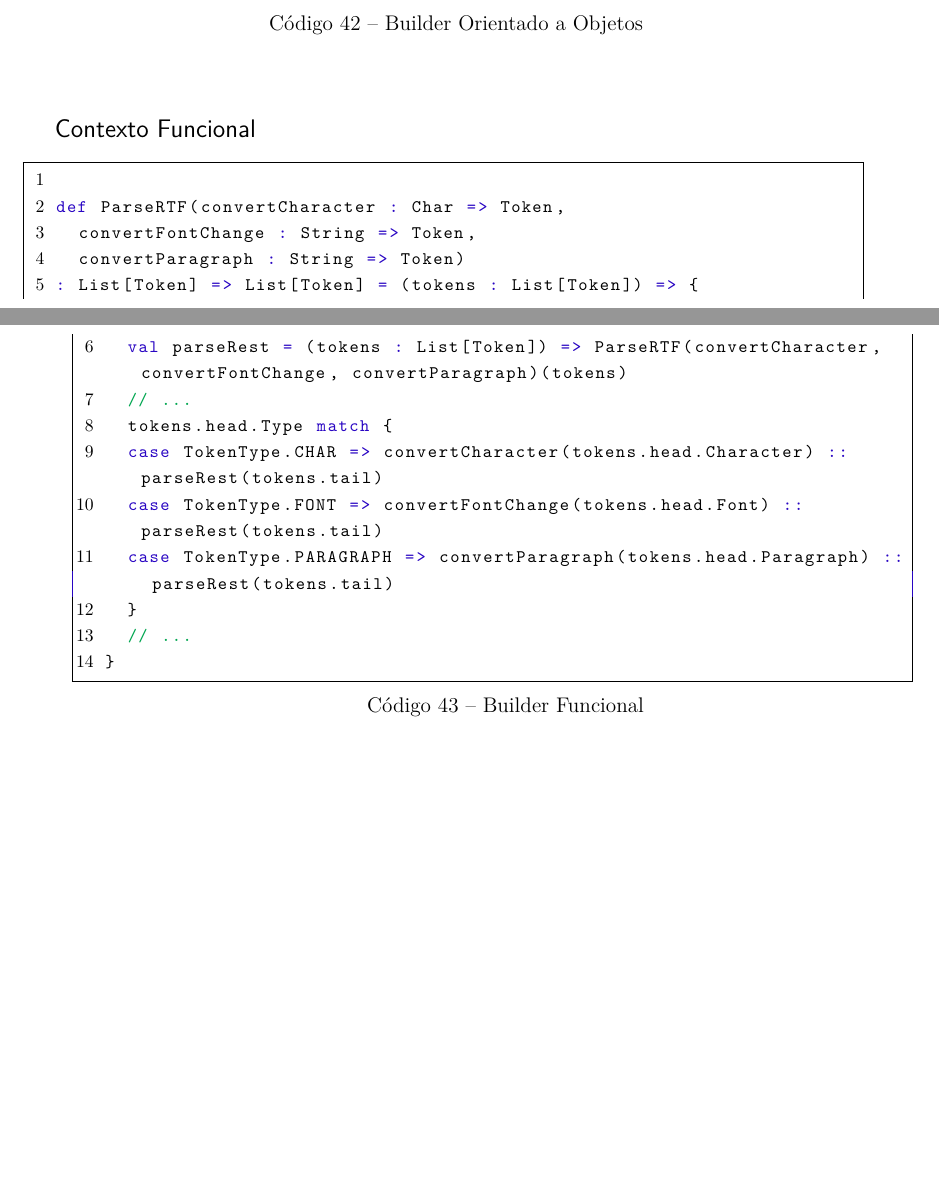
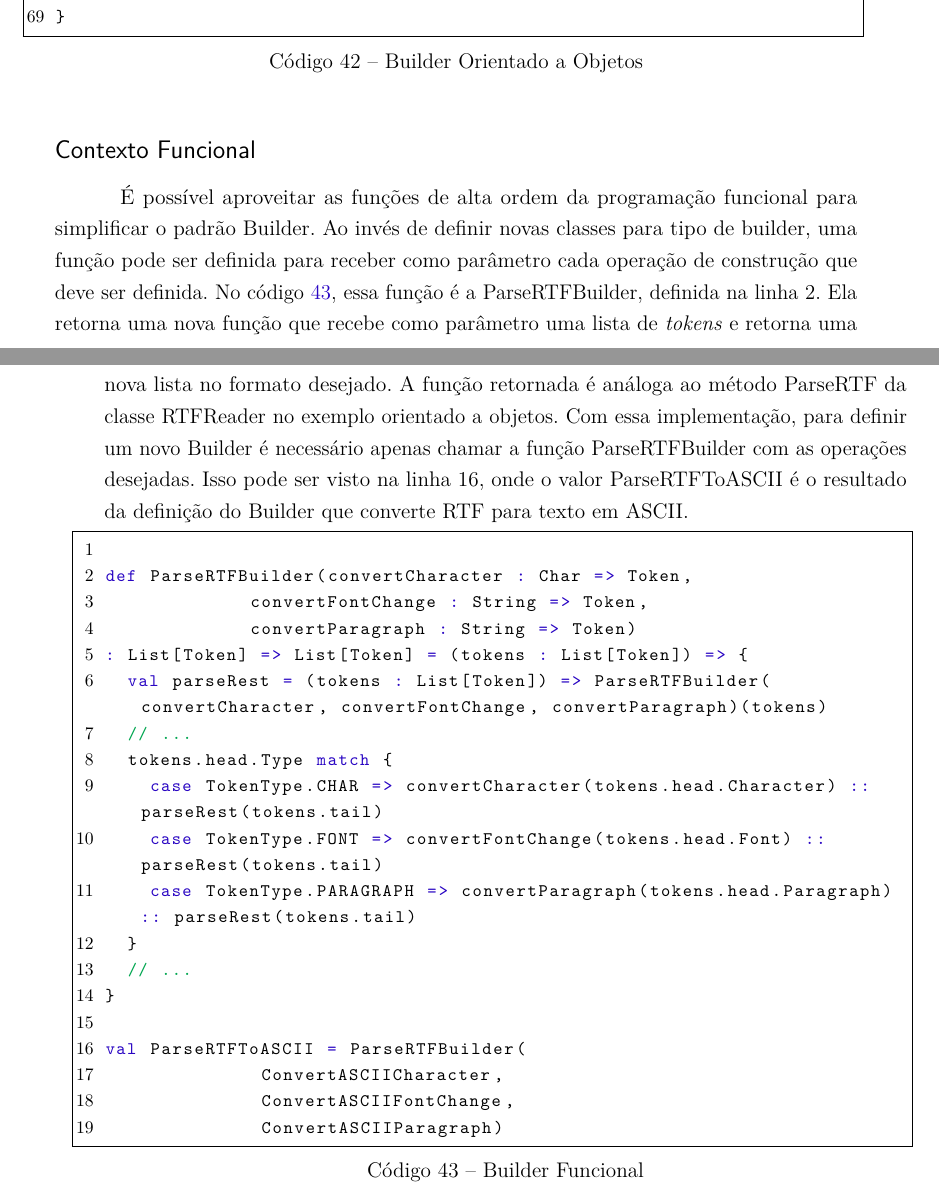
Before and after one commit to matheusantonio/design-patterns-functional-programming, a LaTeX thesis (FunctionalDesignPatterns.tex, which reads 5_padroes-contexto-funcional/5.1_criacionais/5.1.3_builder/builder.tex): two parts of pages 48 and 49 of 128, joined at a grey line, cut at the place of the change, the shorter picture padded with empty space. Compiled offline with pdfLaTeX.

Commit message:
Adicionado Builder e iniciado Prototype

```diff
--- a/5_padroes-contexto-funcional/5.1_criacionais/5.1.3_builder/builder.tex
+++ b/5_padroes-contexto-funcional/5.1_criacionais/5.1.3_builder/builder.tex
@@ -133,22 +133,46 @@ class RTFReader(var textConverter: TextConverter) {
 
 \subsection*{Contexto Funcional}
 
-
+É possível aproveitar as funções de alta ordem
+da programação funcional para simplificar o
+padrão Builder. Ao invés de definir novas
+classes para tipo de builder, uma função pode
+ser definida para receber como parâmetro cada
+operação de construção que deve ser definida.
+No código \ref{fpbuilder}, essa função é a
+ParseRTFBuilder, definida na linha 2. Ela
+retorna uma nova função que recebe como
+parâmetro uma lista de \textit{tokens} e
+retorna uma nova lista no formato desejado.
+A função retornada é análoga ao método
+ParseRTF da classe RTFReader no exemplo
+orientado a objetos. Com essa implementação,
+para definir um novo Builder é necessário apenas
+chamar a função ParseRTFBuilder com as operações
+desejadas. Isso pode ser visto na linha 16,
+onde o valor ParseRTFToASCII é o resultado
+da definição do Builder que converte RTF para
+texto em ASCII.
 
 \begin{lstlisting}[caption={Builder Funcional},label=fpbuilder]
 
-def ParseRTF(convertCharacter : Char => Token,
-  convertFontChange : String => Token,
-  convertParagraph : String => Token)
+def ParseRTFBuilder(convertCharacter : Char => Token,
+             convertFontChange : String => Token,
+             convertParagraph : String => Token)
 : List[Token] => List[Token] = (tokens : List[Token]) => {
-  val parseRest = (tokens : List[Token]) => ParseRTF(convertCharacter, convertFontChange, convertParagraph)(tokens)
+  val parseRest = (tokens : List[Token]) => ParseRTFBuilder(convertCharacter, convertFontChange, convertParagraph)(tokens)
   // ...
   tokens.head.Type match {
-  case TokenType.CHAR => convertCharacter(tokens.head.Character) :: parseRest(tokens.tail)
-  case TokenType.FONT => convertFontChange(tokens.head.Font) :: parseRest(tokens.tail)
-  case TokenType.PARAGRAPH => convertParagraph(tokens.head.Paragraph) :: parseRest(tokens.tail)
+    case TokenType.CHAR => convertCharacter(tokens.head.Character) :: parseRest(tokens.tail)
+    case TokenType.FONT => convertFontChange(tokens.head.Font) :: parseRest(tokens.tail)
+    case TokenType.PARAGRAPH => convertParagraph(tokens.head.Paragraph) :: parseRest(tokens.tail)
   }
   // ...
 }
 
+val ParseRTFToASCII = ParseRTFBuilder(
+              ConvertASCIICharacter,
+              ConvertASCIIFontChange,
+              ConvertASCIIParagraph)
+
 \end{lstlisting}
```
Also changed, not shown: 5_padroes-contexto-funcional/5.1_criacionais/5.1.4_prototype/prototype.tex (+11 -6 lines), FunctionalDesignPatterns.pdf.
